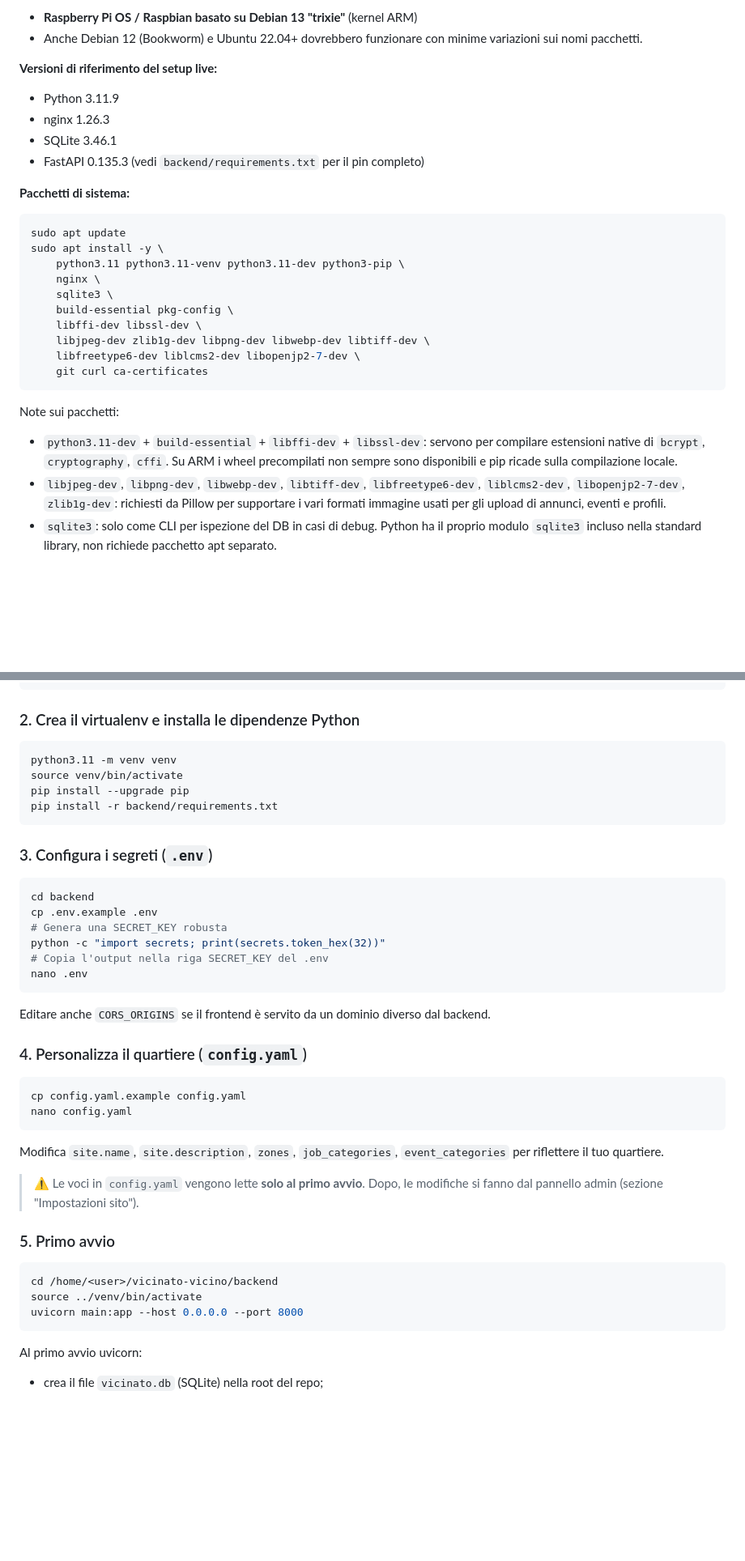
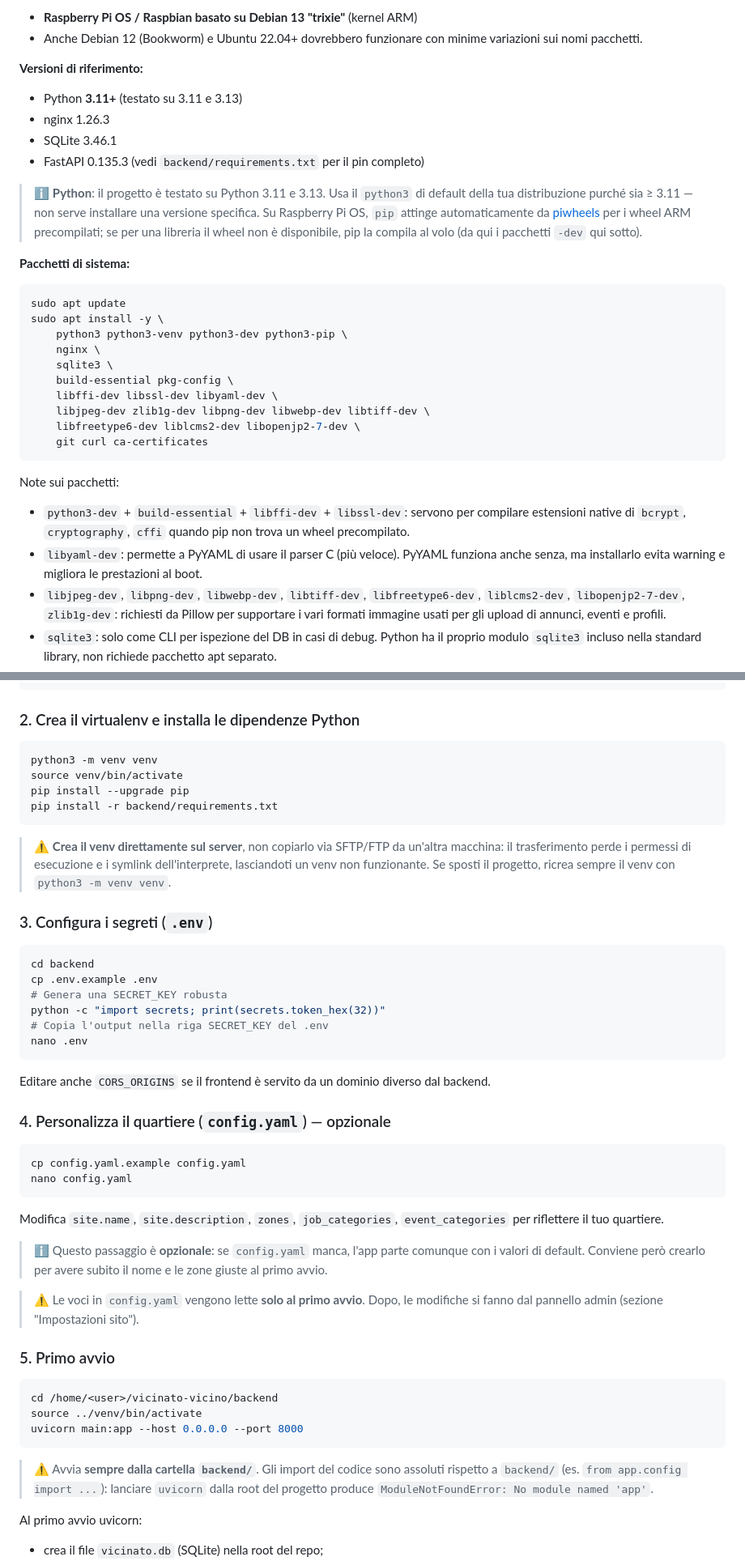
Before and after one commit to scageto/vicinato-vicino, a Markdown page: README.md, 2 parts joined by grey strips. Shown at 81% size. Drawn GitHub-style; blank space fills up the shorter version.

````diff
--- a/README.md
+++ b/README.md
@@ -94,23 +94,31 @@ processo Python + un DB file + nginx davanti.
 - Anche Debian 12 (Bookworm) e Ubuntu 22.04+ dovrebbero funzionare con
   minime variazioni sui nomi pacchetti.
 
-**Versioni di riferimento del setup live:**
+**Versioni di riferimento:**
 
-- Python 3.11.9
+- Python **3.11+** (testato su 3.11 e 3.13)
 - nginx 1.26.3
 - SQLite 3.46.1
 - FastAPI 0.135.3 (vedi `backend/requirements.txt` per il pin completo)
+
+> ℹ️ **Python**: il progetto è testato su Python 3.11 e 3.13. Usa il
+> `python3` di default della tua distribuzione purché sia ≥ 3.11 — non
+> serve installare una versione specifica. Su Raspberry Pi OS, `pip`
+> attinge automaticamente da [piwheels](https://www.piwheels.org/) per
+> i wheel ARM precompilati; se per una libreria il wheel non è
+> disponibile, pip la compila al volo (da qui i pacchetti `-dev` qui
+> sotto).
 
 **Pacchetti di sistema:**
 
 ```bash
 sudo apt update
 sudo apt install -y \
-    python3.11 python3.11-venv python3.11-dev python3-pip \
+    python3 python3-venv python3-dev python3-pip \
     nginx \
     sqlite3 \
     build-essential pkg-config \
-    libffi-dev libssl-dev \
+    libffi-dev libssl-dev libyaml-dev \
     libjpeg-dev zlib1g-dev libpng-dev libwebp-dev libtiff-dev \
     libfreetype6-dev liblcms2-dev libopenjp2-7-dev \
     git curl ca-certificates
@@ -118,10 +126,12 @@ sudo apt install -y \
 
 Note sui pacchetti:
 
-- `python3.11-dev` + `build-essential` + `libffi-dev` + `libssl-dev`:
+- `python3-dev` + `build-essential` + `libffi-dev` + `libssl-dev`:
   servono per compilare estensioni native di `bcrypt`, `cryptography`,
-  `cffi`. Su ARM i wheel precompilati non sempre sono disponibili e
-  pip ricade sulla compilazione locale.
+  `cffi` quando pip non trova un wheel precompilato.
+- `libyaml-dev`: permette a PyYAML di usare il parser C (più veloce).
+  PyYAML funziona anche senza, ma installarlo evita warning e migliora
+  le prestazioni al boot.
 - `libjpeg-dev`, `libpng-dev`, `libwebp-dev`, `libtiff-dev`,
   `libfreetype6-dev`, `liblcms2-dev`, `libopenjp2-7-dev`, `zlib1g-dev`:
   richiesti da Pillow per supportare i vari formati immagine usati per
@@ -147,11 +157,16 @@ cd vicinato-vicino
 ### 2. Crea il virtualenv e installa le dipendenze Python
 
 ```bash
-python3.11 -m venv venv
+python3 -m venv venv
 source venv/bin/activate
 pip install --upgrade pip
 pip install -r backend/requirements.txt
 ```
+
+> ⚠️ **Crea il venv direttamente sul server**, non copiarlo via SFTP/FTP
+> da un'altra macchina: il trasferimento perde i permessi di esecuzione e
+> i symlink dell'interprete, lasciandoti un venv non funzionante. Se sposti
+> il progetto, ricrea sempre il venv con `python3 -m venv venv`.
 
 ### 3. Configura i segreti (`.env`)
 
@@ -167,7 +182,7 @@ nano .env
 Editare anche `CORS_ORIGINS` se il frontend è servito da un dominio
 diverso dal backend.
 
-### 4. Personalizza il quartiere (`config.yaml`)
+### 4. Personalizza il quartiere (`config.yaml`) — opzionale
 
 ```bash
 cp config.yaml.example config.yaml
@@ -176,6 +191,10 @@ nano config.yaml
 
 Modifica `site.name`, `site.description`, `zones`, `job_categories`,
 `event_categories` per riflettere il tuo quartiere.
+
+> ℹ️ Questo passaggio è **opzionale**: se `config.yaml` manca, l'app parte
+> comunque con i valori di default. Conviene però crearlo per avere subito
+> il nome e le zone giuste al primo avvio.
 
 > ⚠️ Le voci in `config.yaml` vengono lette **solo al primo avvio**.
 > Dopo, le modifiche si fanno dal pannello admin (sezione "Impostazioni
@@ -188,6 +207,11 @@ cd /home/<user>/vicinato-vicino/backend
 source ../venv/bin/activate
 uvicorn main:app --host 0.0.0.0 --port 8000
 ```
+
+> ⚠️ Avvia **sempre dalla cartella `backend/`**. Gli import del codice
+> sono assoluti rispetto a `backend/` (es. `from app.config import ...`):
+> lanciare `uvicorn` dalla root del progetto produce
+> `ModuleNotFoundError: No module named 'app'`.
 
 Al primo avvio uvicorn:
 
````
Also changed, not shown: other parts of README.md (+8 -1 lines).
